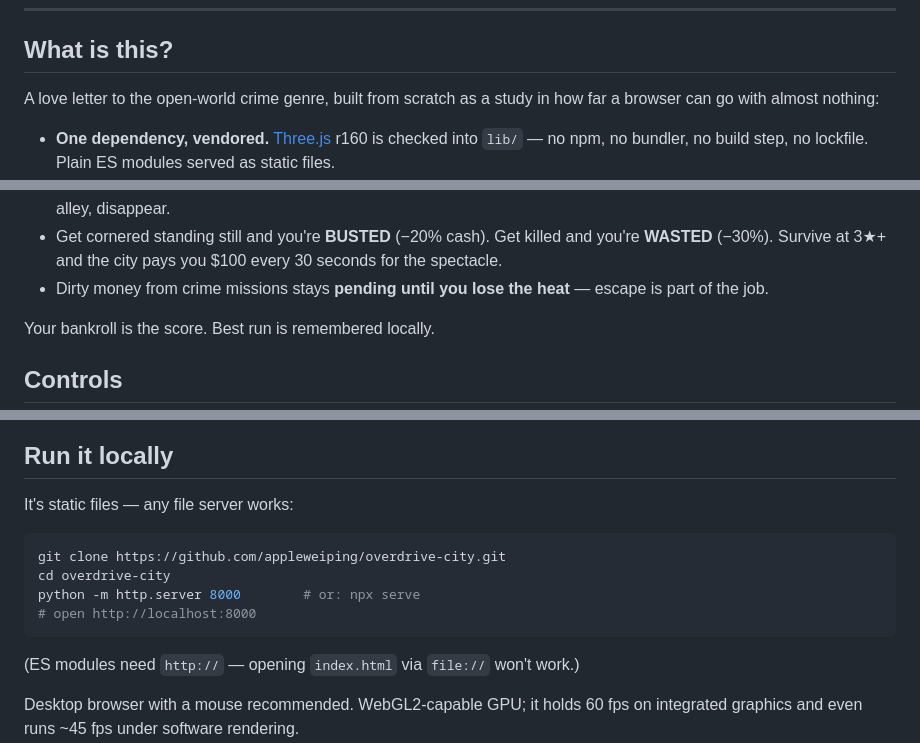
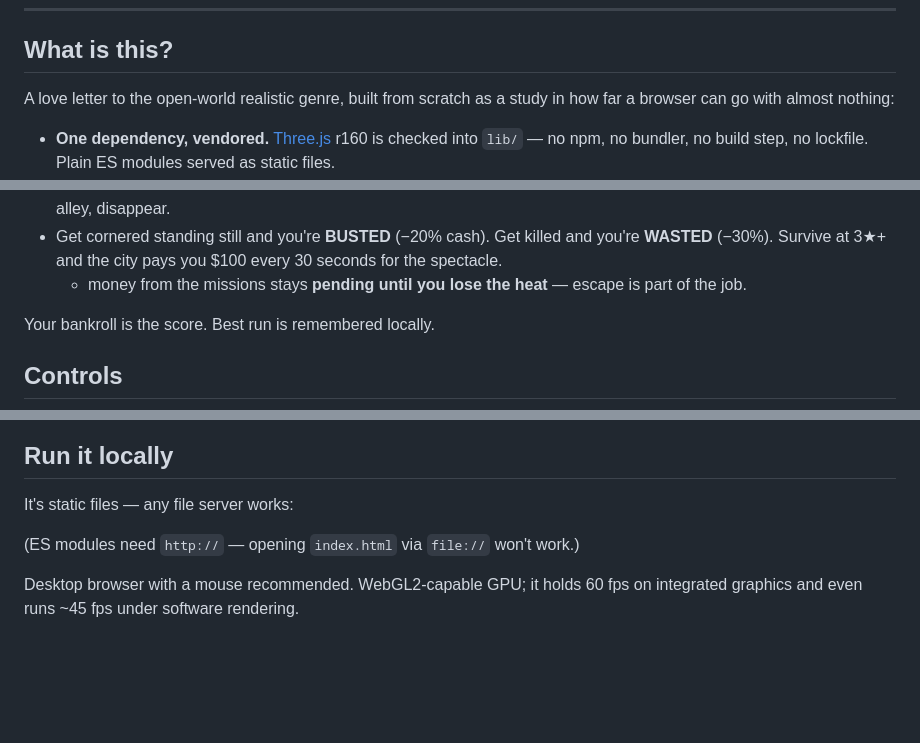
Before and after one commit to Shahadah-studs/Off-limits-Overdrive-, a Markdown page: README.md, 3 parts joined by grey strips. Rendered like a GitHub page; blank space fills up the shorter version.

````diff
--- a/README.md
+++ b/README.md
@@ -20,7 +20,7 @@ open `index.html` and play.
 
 ## What is this?
 
-A love letter to the open-world crime genre, built from scratch as a study in
+A love letter to the open-world realistic genre, built from scratch as a study in
 how far a browser can go with almost nothing:
 
 - **One dependency, vendored.** [Three.js](https://threejs.org) r160 is
@@ -51,7 +51,7 @@ getaways and bounties on the other. Crime pays — but crime is *loud*:
 - Get cornered standing still and you're **BUSTED** (−20% cash). Get killed
   and you're **WASTED** (−30%). Survive at 3★+ and the city pays you
   $100 every 30 seconds for the spectacle.
-- Dirty money from crime missions stays **pending until you lose the heat** —
+  - money from the missions stays **pending until you lose the heat** —
   escape is part of the job.
 
 Your bankroll is the score. Best run is remembered locally.
@@ -172,12 +172,6 @@ src/
 
 It's static files — any file server works:
 
-```bash
-git clone https://github.com/appleweiping/overdrive-city.git
-cd overdrive-city
-python -m http.server 8000        # or: npx serve
-# open http://localhost:8000
-```
 
 (ES modules need `http://` — opening `index.html` via `file://` won't work.)
 
````
Also changed, not shown: other parts of README.md (+1 -1 lines).
